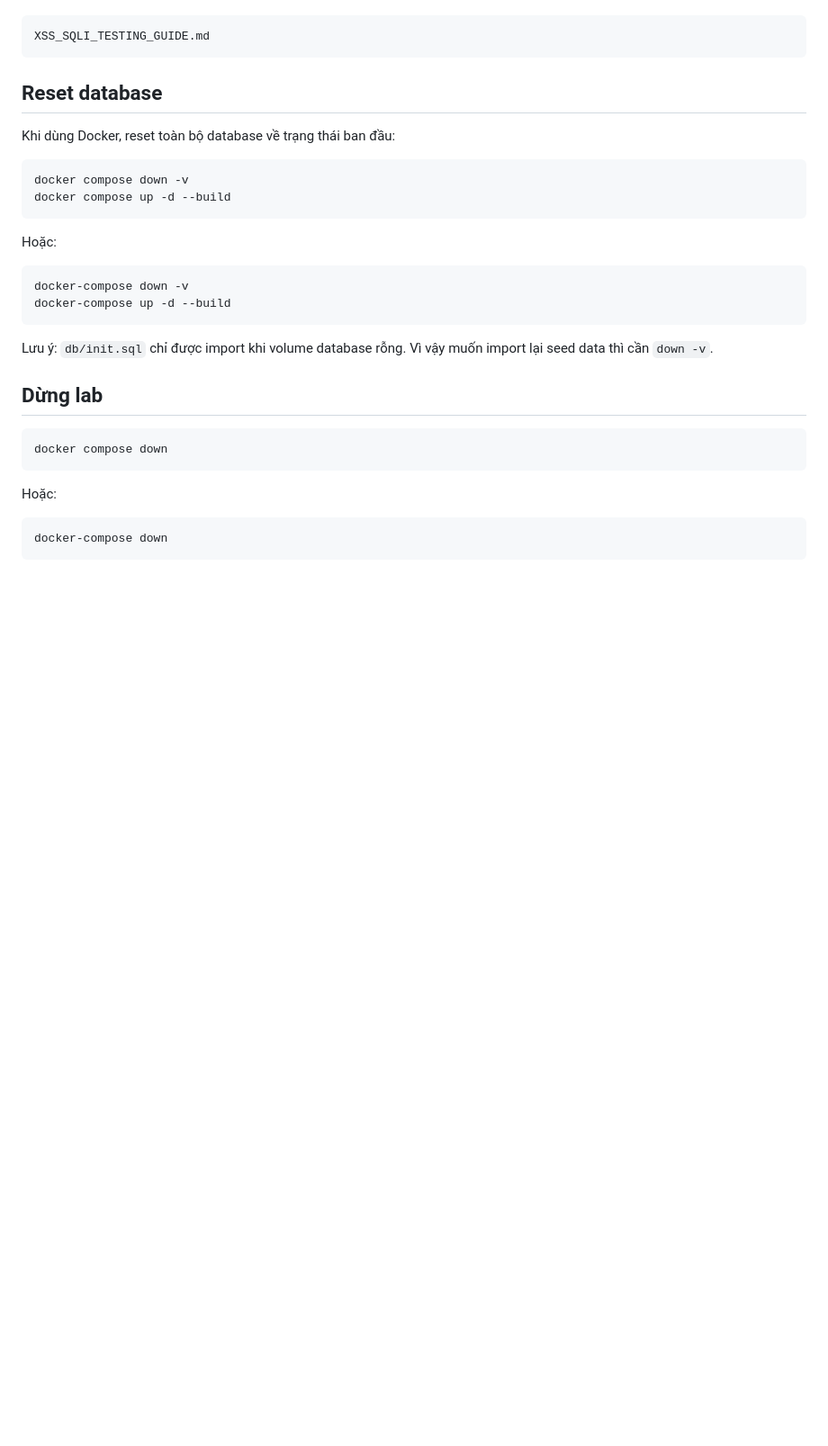
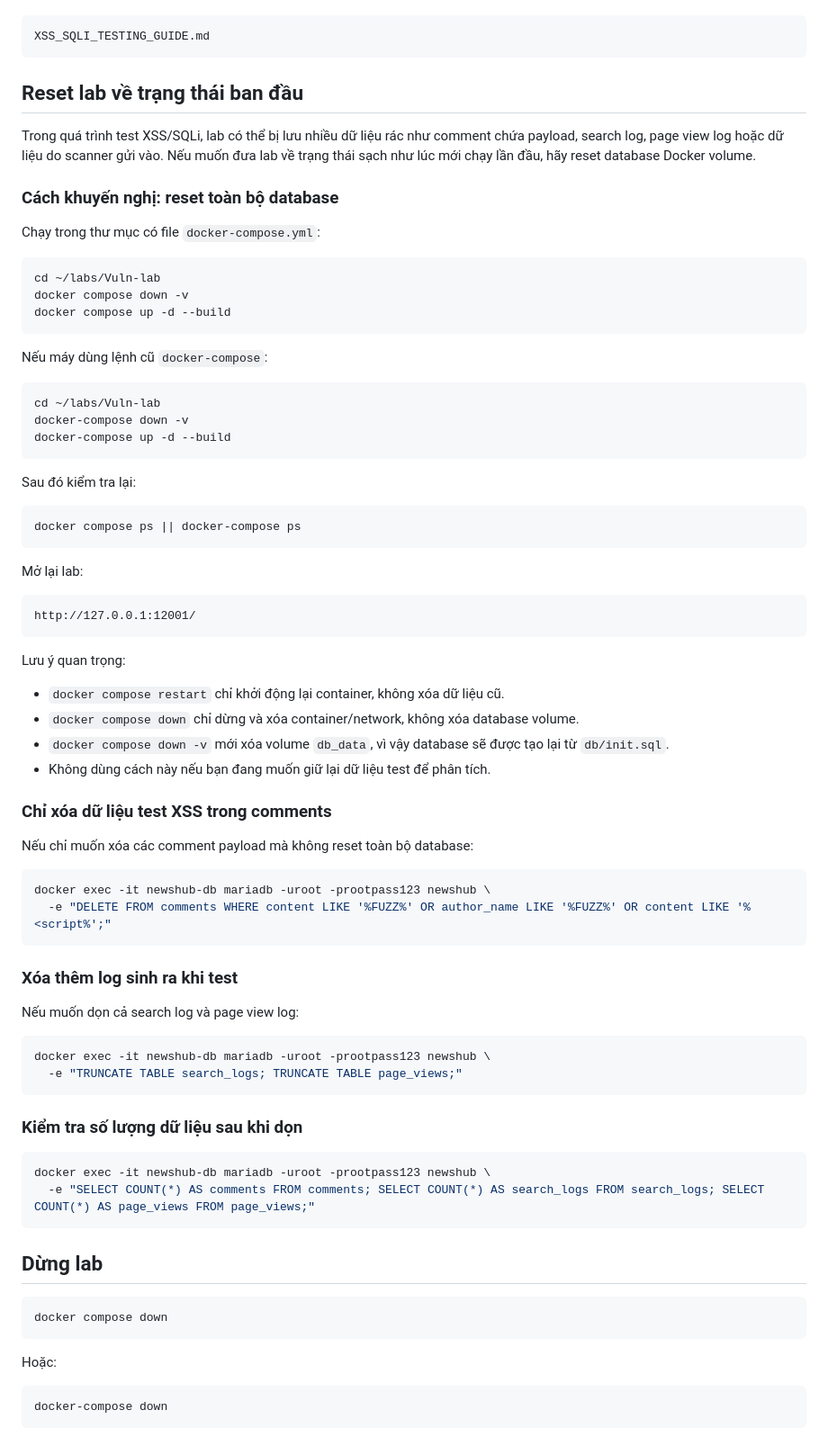
Before and after one commit to penguino7/newshub-vuln-lab, a Markdown page: README.md, the part around the change. Shown at 90% size. Drawn GitHub-style; blank space fills up the shorter version.

Commit message:
Thêm lưu ý file readme

````diff
--- a/README.md
+++ b/README.md
@@ -267,23 +267,71 @@ Chi tiết payload, tham số và vị trí sink nằm trong:
 XSS_SQLI_TESTING_GUIDE.md
 ```
 
-## Reset database
+## Reset lab về trạng thái ban đầu
 
-Khi dùng Docker, reset toàn bộ database về trạng thái ban đầu:
+Trong quá trình test XSS/SQLi, lab có thể bị lưu nhiều dữ liệu rác như comment chứa payload, search log, page view log hoặc dữ liệu do scanner gửi vào. Nếu muốn đưa lab về trạng thái sạch như lúc mới chạy lần đầu, hãy reset database Docker volume.
+
+### Cách khuyến nghị: reset toàn bộ database
+
+Chạy trong thư mục có file `docker-compose.yml`:
 
 ```bash
+cd ~/labs/Vuln-lab
 docker compose down -v
 docker compose up -d --build
 ```
 
-Hoặc:
+Nếu máy dùng lệnh cũ `docker-compose`:
 
 ```bash
+cd ~/labs/Vuln-lab
 docker-compose down -v
 docker-compose up -d --build
 ```
 
-Lưu ý: `db/init.sql` chỉ được import khi volume database rỗng. Vì vậy muốn import lại seed data thì cần `down -v`.
+Sau đó kiểm tra lại:
+
+```bash
+docker compose ps || docker-compose ps
+```
+
+Mở lại lab:
+
+```text
+http://127.0.0.1:12001/
+```
+
+Lưu ý quan trọng:
+
+- `docker compose restart` chỉ khởi động lại container, không xóa dữ liệu cũ.
+- `docker compose down` chỉ dừng và xóa container/network, không xóa database volume.
+- `docker compose down -v` mới xóa volume `db_data`, vì vậy database sẽ được tạo lại từ `db/init.sql`.
+- Không dùng cách này nếu bạn đang muốn giữ lại dữ liệu test để phân tích.
+
+### Chỉ xóa dữ liệu test XSS trong comments
+
+Nếu chỉ muốn xóa các comment payload mà không reset toàn bộ database:
+
+```bash
+docker exec -it newshub-db mariadb -uroot -prootpass123 newshub \
+  -e "DELETE FROM comments WHERE content LIKE '%FUZZ%' OR author_name LIKE '%FUZZ%' OR content LIKE '%<script%';"
+```
+
+### Xóa thêm log sinh ra khi test
+
+Nếu muốn dọn cả search log và page view log:
+
+```bash
+docker exec -it newshub-db mariadb -uroot -prootpass123 newshub \
+  -e "TRUNCATE TABLE search_logs; TRUNCATE TABLE page_views;"
+```
+
+### Kiểm tra số lượng dữ liệu sau khi dọn
+
+```bash
+docker exec -it newshub-db mariadb -uroot -prootpass123 newshub \
+  -e "SELECT COUNT(*) AS comments FROM comments; SELECT COUNT(*) AS search_logs FROM search_logs; SELECT COUNT(*) AS page_views FROM page_views;"
+```
 
 ## Dừng lab
 
````
